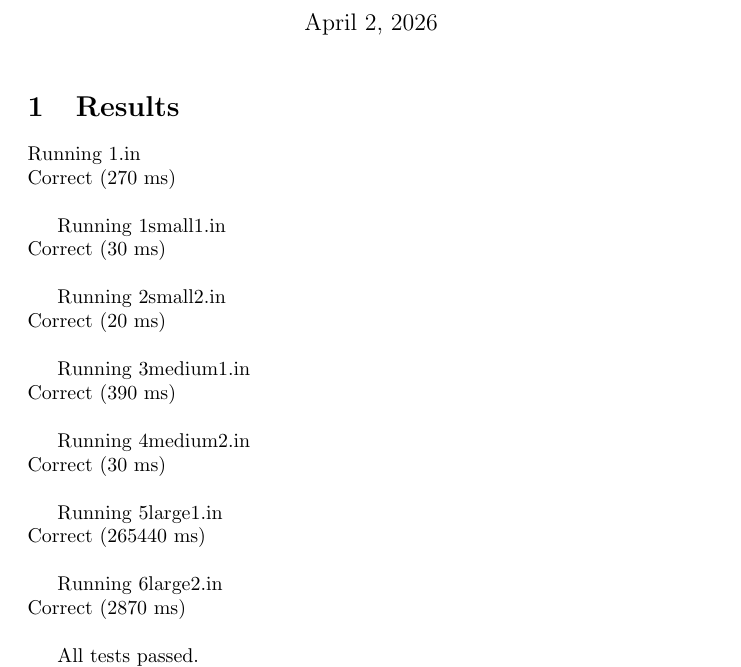
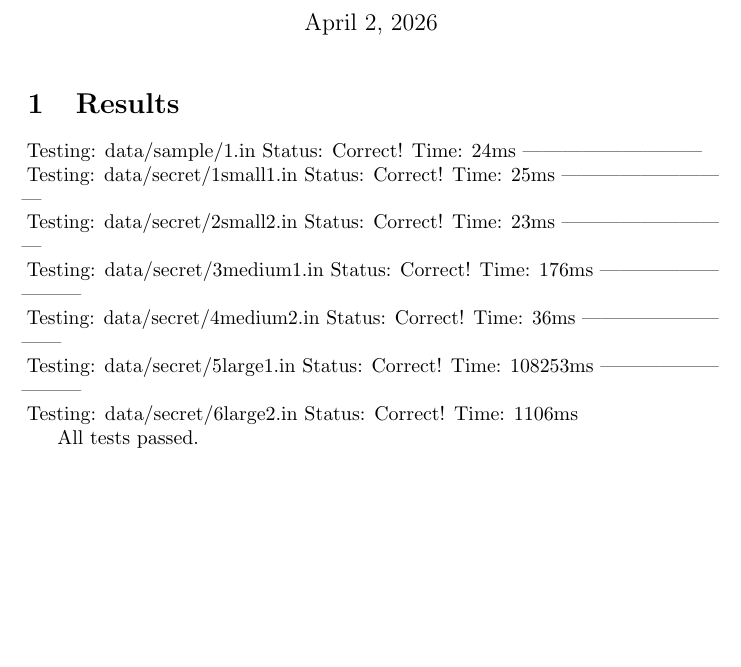
Before and after one commit to Leo-Haker/Haskell, a LaTeX document (EDAF05/1wordladders/report.tex): part of page 1 of 2, cut so that both start at the same text, the shorter picture padded with empty space. Compiled offline with pdfLaTeX.

Commit message:
hejsan svejsan

```diff
--- a/EDAF05/1wordladders/report.tex
+++ b/EDAF05/1wordladders/report.tex
@@ -14,26 +14,34 @@
 
   \section{Results}
 
-Running 1.in \\
-Correct (270 ms) \\
+Testing: data/sample/1.in
+Status: Correct!
+Time: 24ms
+--------------------------- \\
+Testing: data/secret/1small1.in
+Status: Correct!
+Time: 25ms
+--------------------------- \\
+Testing: data/secret/2small2.in
+Status: Correct!
+Time: 23ms
+--------------------------- \\
+Testing: data/secret/3medium1.in
+Status: Correct!
+Time: 176ms
+--------------------------- \\
+Testing: data/secret/4medium2.in
+Status: Correct!
+Time: 36ms
+--------------------------- \\
+Testing: data/secret/5large1.in
+Status: Correct!
+Time: 108253ms
+--------------------------- \\
+Testing: data/secret/6large2.in
+Status: Correct!
+Time: 1106ms
 
-Running 1small1.in \\
-Correct (30 ms) \\
-
-Running 2small2.in \\
-Correct (20 ms) \\
-
-Running 3medium1.in \\
-Correct (390 ms) \\
-
-Running 4medium2.in \\
-Correct (30 ms) \\
-
-Running 5large1.in \\
-Correct (265440 ms) \\
-
-Running 6large2.in \\
-Correct (2870 ms) \\
 
 All tests passed.
 
```
Also changed, not shown: 1 other file.
